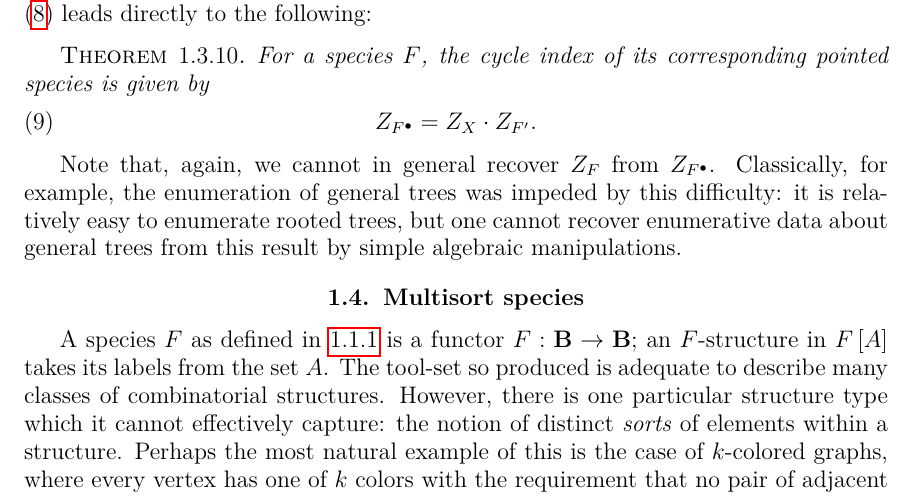
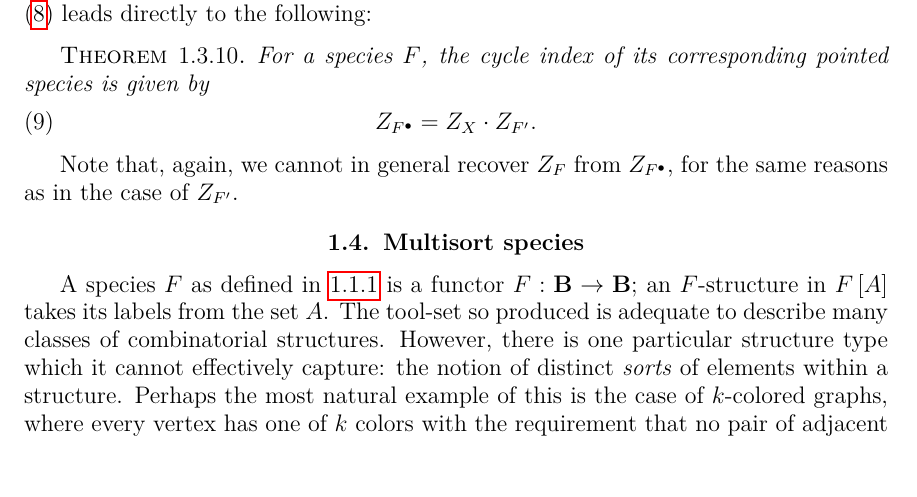
Before and after one commit to againerdewar/thesis, a LaTeX thesis (argthesis.tex): part of page 16 of 45, cut so that both start at the same text, the shorter picture padded with empty space. Compiled offline with pdfLaTeX.

Commit message:
Remove bogus historical claims about tree enumeration and pointed species cycle indices. #ira

```diff
--- a/argthesis.tex
+++ b/argthesis.tex
@@ -279,8 +279,7 @@ Equation \eqref{eq:specderivci} leads directly to the following:
     Z_{\pointed{F}} = Z_{X} \cdot Z_{F'}.
   \end{equation}
 \end{theorem}
-Note that, again, we cannot in general recover $Z_{F}$ from $Z_{\pointed{F}}$.
-Classically, for example, the enumeration of general trees was impeded by this difficulty: it is relatively easy to enumerate rooted trees, but one cannot recover enumerative data about general trees from this result by simple algebraic manipulations.
+Note that, again, we cannot in general recover $Z_{F}$ from $Z_{\pointed{F}}$, for the same reasons as in the case of $Z_{F'}$.
 
 \section{Multisort species}\label{s:mult}
 A species $F$ as defined in \ref{def:species} is a functor $F: \mathbf{B} \to \mathbf{B}$; an $F$-structure in $F \sbrac{A}$ takes its labels from the set $A$.
```
